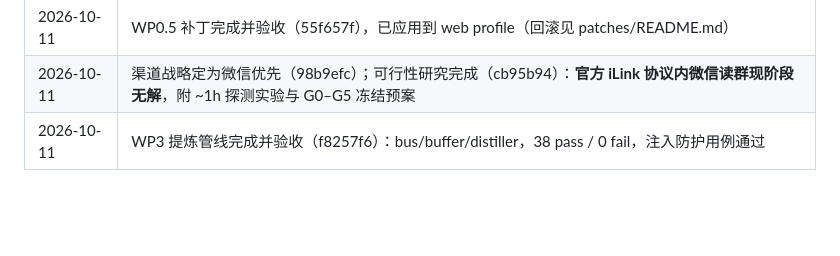
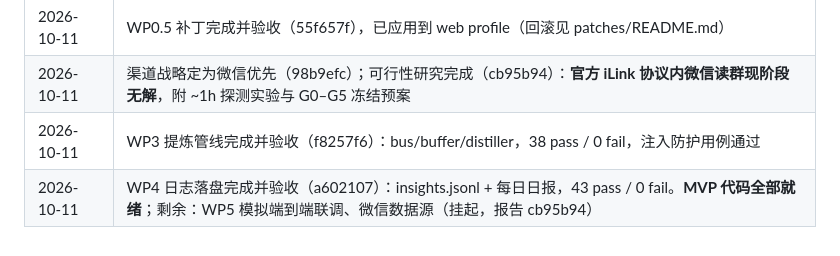
Before and after one commit to zzh4206/Wechat_Test, a Markdown page: README.md, the part around the change. Rendered like a GitHub page; blank space fills up the shorter version.

Commit message:
docs: 进度表——WP4 验收完成，MVP 代码全部就绪

```diff
--- a/README.md
+++ b/README.md
@@ -45,3 +45,4 @@ MVP「只观察」规划完成，即将进入开发。工作包 WP0–WP5 见 WO
 | 2026-10-11 | WP0.5 补丁完成并验收（55f657f），已应用到 web profile（回滚见 patches/README.md） |
 | 2026-10-11 | 渠道战略定为微信优先（98b9efc）；可行性研究完成（cb95b94）：**官方 iLink 协议内微信读群现阶段无解**，附 ~1h 探测实验与 G0–G5 冻结预案 |
 | 2026-10-11 | WP3 提炼管线完成并验收（f8257f6）：bus/buffer/distiller，38 pass / 0 fail，注入防护用例通过 |
+| 2026-10-11 | WP4 日志落盘完成并验收（a602107）：insights.jsonl + 每日日报，43 pass / 0 fail。**MVP 代码全部就绪**；剩余：WP5 模拟端到端联调、微信数据源（挂起，报告 cb95b94） |
```
